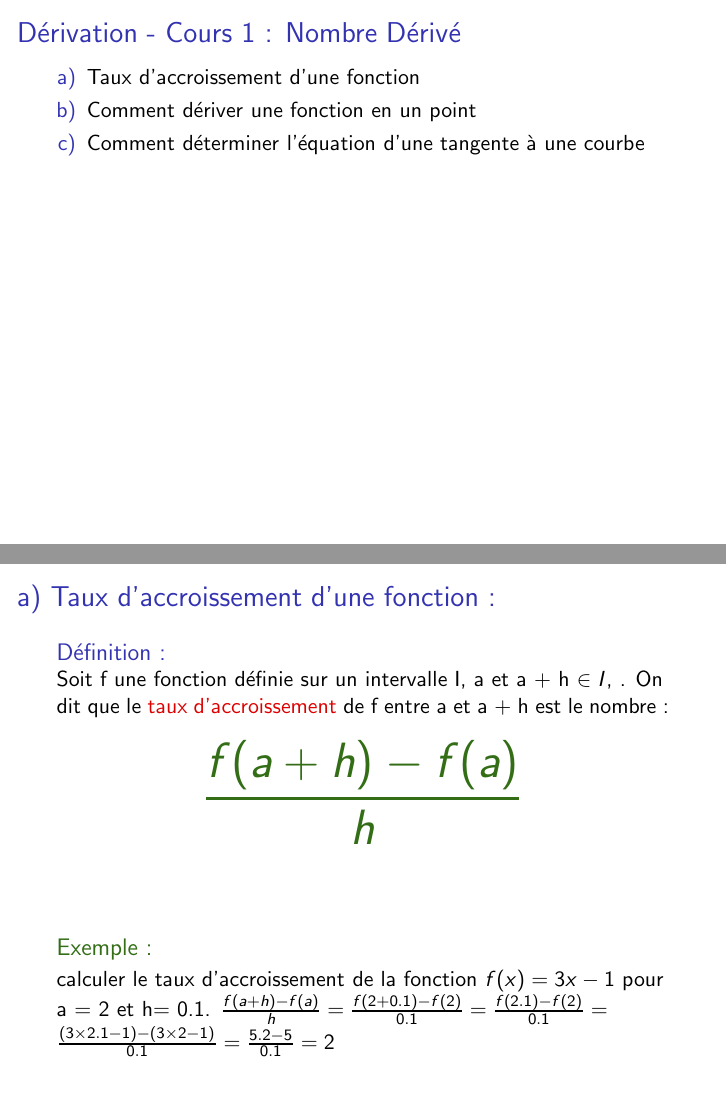
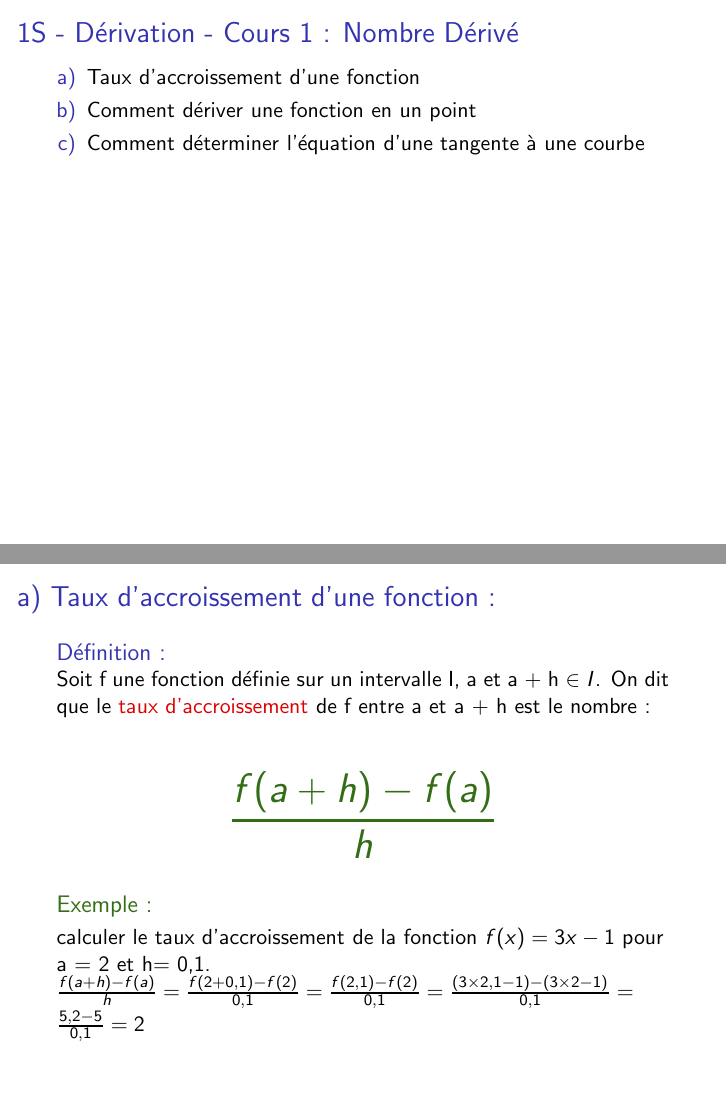
Before and after one commit to sebastienharinck/Slides-Cours-Fut-s, LaTeX slides (1S/Mathématique/Dérivation/1S-Derivation-Cours-NombreDerive/1S-Derivation-Cours-NombreDerive.tex): pages 1 and 17 of 111 before the commit and pages 1 and 20 of 114 after it, joined at a grey line. The pictures show the PDF file 1S/Mathématique/Dérivation/1S-Derivation-Cours-NombreDerive/1S-Derivation-Cours-NombreDerive.pdf that the author committed with the source.

Commit message:
modification slide 1 1S - Derivation

```diff
--- a/1S/Mathématique/Dérivation/1S-Derivation-Cours-NombreDerive/1S-Derivation-Cours-NombreDerive.tex
+++ b/1S/Mathématique/Dérivation/1S-Derivation-Cours-NombreDerive/1S-Derivation-Cours-NombreDerive.tex
@@ -21,7 +21,7 @@
 \begin{document}
 
 \begin{frame}
-\frametitle{Dérivation - Cours 1 : Nombre Dérivé}
+\frametitle{1S - Dérivation - Cours 1 : Nombre Dérivé}
 \begin{enumerate}[a)]
 \item Taux d'accroissement d'une fonction
 \item Comment dériver une fonction en un point
@@ -34,23 +34,25 @@
 \pause
 \begin{block}{Définition :}
 \pause
-Soit f une fonction définie sur un intervalle I, \pause a et a + h $ \in I$, \pause.
+Soit f une fonction définie sur un intervalle I, \pause a et a + h $ \in I$. \pause
 On dit que le \textcolor{red}{taux d'accroissement} de f \pause entre a et a + h \pause est le nombre :
 \pause
 \end{block}
-\begin{block}
-{\Huge \textcolor{green}{\[\frac{f(a+h) - f(a)}{h}\]}}
-\end{block}
+
+{\huge \textcolor{green}{\[\frac{f(a+h) - f(a)}{h}\]}}
+
 \pause
 \begin{exampleblock}{Exemple :}
+\pause
 calculer le taux d'accroissement \pause
 de la fonction $f(x)=3x -1$ \pause
-pour a = 2 et h= 0.1.
+pour a = 2 \pause et h= 0,1. \\
+\pause
 \( \frac{f(a+h) - f(a)}{h} = \pause
-\frac{f(2+0.1) - f(2)}{0.1} = \pause
-\frac{f(2.1) - f(2)}{0.1} = \pause
-\frac{(3 \times 2.1 - 1) - (3 \times 2 - 1)}{0.1} = \pause
-\frac{ 5.2 - 5}{0.1} = \pause
+\frac{f(2+0,1) - f(2)}{0,1} = \pause
+\frac{f(2,1) - f(2)}{0,1} = \pause
+\frac{(3 \times 2,1 - 1) - (3 \times 2 - 1)}{0,1} = \pause
+\frac{ 5,2 - 5}{0,1} = \pause
 2
 \)
 \end{exampleblock}
```
Also changed, not shown: 1S/Mathématique/Dérivation/1S-Derivation-Cours-NombreDerive/1S-Derivation-Cours-NombreDerive.pdf, 1S/Mathématique/Dérivation/1S-Derivation-Cours-NombreDerive/1S-Derivation-Cours-NombreDerive.ps, 6 other files.
